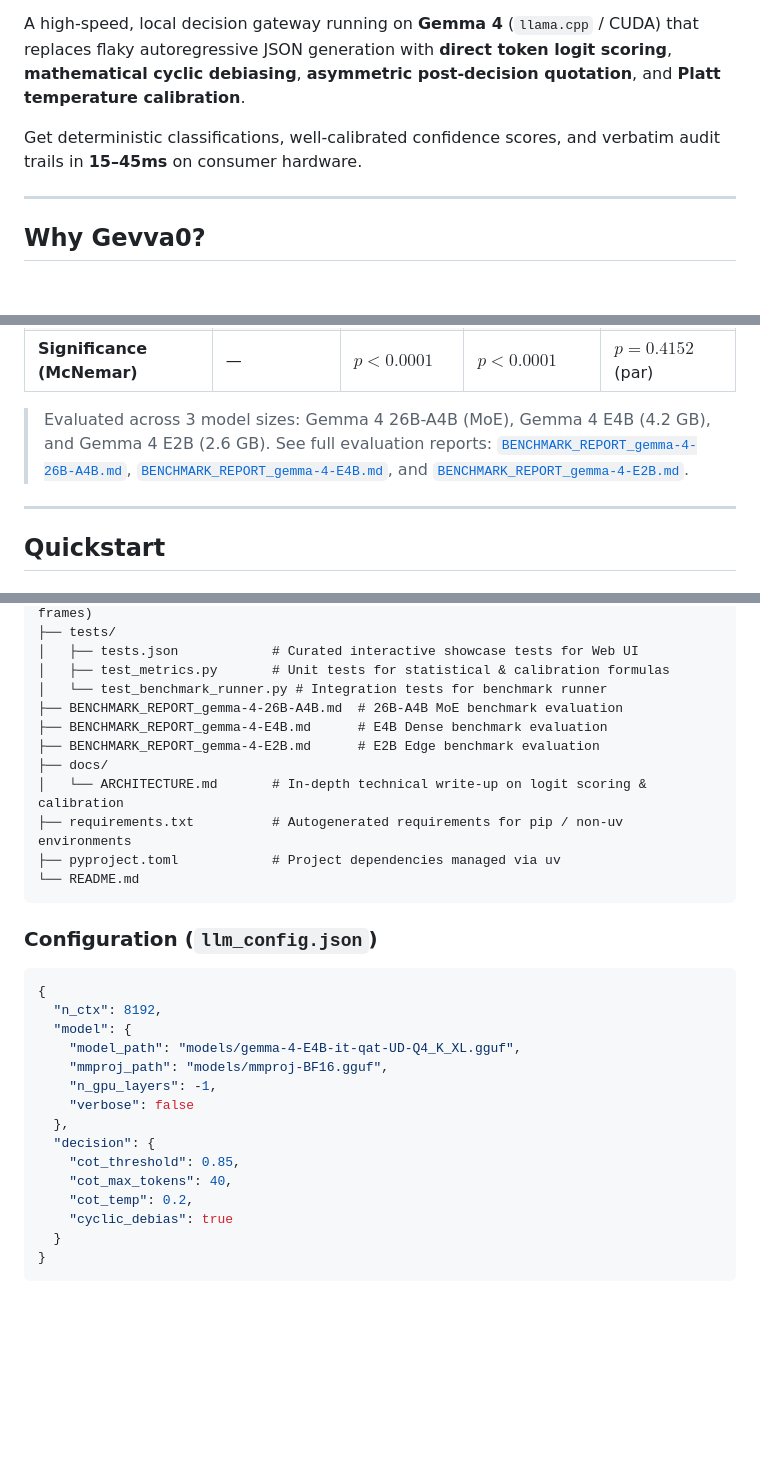
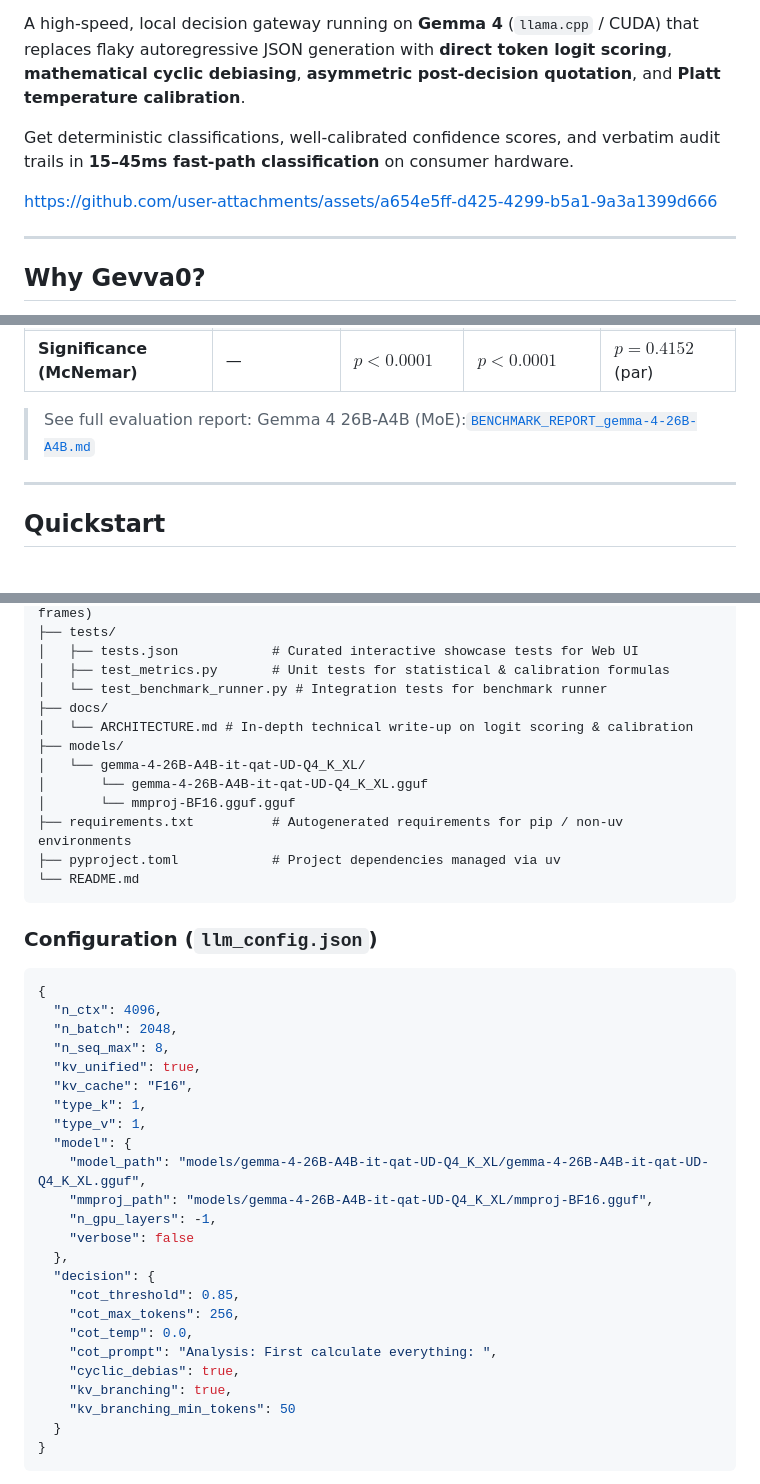
Before and after one commit to solvingSteve/Gevva0, a Markdown page: README.md, 3 parts joined by grey strips. GitHub-like rendering; folded sections open; blank space fills up the shorter version.

````diff
--- a/README.md
+++ b/README.md
@@ -7,7 +12,12 @@
 
 A high-speed, local decision gateway running on **Gemma 4** (`llama.cpp` / CUDA) that replaces flaky autoregressive JSON generation with **direct token logit scoring**, **mathematical cyclic debiasing**, **asymmetric post-decision quotation**, and **Platt temperature calibration**.
 
-Get deterministic classifications, well-calibrated confidence scores, and verbatim audit trails in **15–45ms** on consumer hardware.
+Get deterministic classifications, well-calibrated confidence scores, and verbatim audit trails in **15–45ms fast-path classification** on consumer hardware.
+
+https://github.com/user-attachments/assets/a654e5ff-d425-4299-b5a1-9a3a1399d666
+
+
+
 
 ---
 
@@ -51,7 +61,7 @@ All local conditions were evaluated under strictly isolated weights (`gemma-4-26
 | **Latency (p50 / p95)** | **18ms / 23ms** | 22ms / 28ms | 45ms / 86ms | 112ms / 221ms |
 | **Significance (McNemar)** | — | $p < 0.0001$ | $p < 0.0001$ | $p = 0.4152$ (par) |
 
-> Evaluated across 3 model sizes: Gemma 4 26B-A4B (MoE), Gemma 4 E4B (4.2 GB), and Gemma 4 E2B (2.6 GB). See full evaluation reports: [`BENCHMARK_REPORT_gemma-4-26B-A4B.md`](BENCHMARK_REPORT_gemma-4-26B-A4B.md), [`BENCHMARK_REPORT_gemma-4-E4B.md`](BENCHMARK_REPORT_gemma-4-E4B.md), and [`BENCHMARK_REPORT_gemma-4-E2B.md`](BENCHMARK_REPORT_gemma-4-E2B.md).
+> See full evaluation report: Gemma 4 26B-A4B (MoE):[`BENCHMARK_REPORT_gemma-4-26B-A4B.md`](docs/BENCHMARK_REPORT_gemma-4-26B-A4B.md)
 
 ---
 
@@ -173,11 +183,12 @@ uv run gevva0 serve --host 127.0.0.1 --port 8000
 │   ├── tests.json            # Curated interactive showcase tests for Web UI
 │   ├── test_metrics.py       # Unit tests for statistical & calibration formulas
 │   └── test_benchmark_runner.py # Integration tests for benchmark runner
-├── BENCHMARK_REPORT_gemma-4-26B-A4B.md  # 26B-A4B MoE benchmark evaluation
-├── BENCHMARK_REPORT_gemma-4-E4B.md      # E4B Dense benchmark evaluation
-├── BENCHMARK_REPORT_gemma-4-E2B.md      # E2B Edge benchmark evaluation
 ├── docs/
-│   └── ARCHITECTURE.md       # In-depth technical write-up on logit scoring & calibration
+│   └── ARCHITECTURE.md # In-depth technical write-up on logit scoring & calibration
+├── models/
+│   └── gemma-4-26B-A4B-it-qat-UD-Q4_K_XL/
+│       └── gemma-4-26B-A4B-it-qat-UD-Q4_K_XL.gguf
+│       └── mmproj-BF16.gguf.gguf
 ├── requirements.txt          # Autogenerated requirements for pip / non-uv environments
 ├── pyproject.toml            # Project dependencies managed via uv
 └── README.md
@@ -187,18 +198,27 @@ uv run gevva0 serve --host 127.0.0.1 --port 8000
 
 ```json
 {
-  "n_ctx": 8192,
+  "n_ctx": 4096,
+  "n_batch": 2048,
+  "n_seq_max": 8,
+  "kv_unified": true,
+  "kv_cache": "F16",
+  "type_k": 1,
+  "type_v": 1,
   "model": {
-    "model_path": "models/gemma-4-E4B-it-qat-UD-Q4_K_XL.gguf",
-    "mmproj_path": "models/mmproj-BF16.gguf",
+    "model_path": "models/gemma-4-26B-A4B-it-qat-UD-Q4_K_XL/gemma-4-26B-A4B-it-qat-UD-Q4_K_XL.gguf",
+    "mmproj_path": "models/gemma-4-26B-A4B-it-qat-UD-Q4_K_XL/mmproj-BF16.gguf",
     "n_gpu_layers": -1,
     "verbose": false
   },
   "decision": {
     "cot_threshold": 0.85,
-    "cot_max_tokens": 40,
-    "cot_temp": 0.2,
-    "cyclic_debias": true
+    "cot_max_tokens": 256,
+    "cot_temp": 0.0,
+    "cot_prompt": "Analysis: First calculate everything: ",
+    "cyclic_debias": true,
+    "kv_branching": true,
+    "kv_branching_min_tokens": 50
   }
 }
 ```
````
Also changed, not shown: other parts of README.md (+5 -0 lines).
